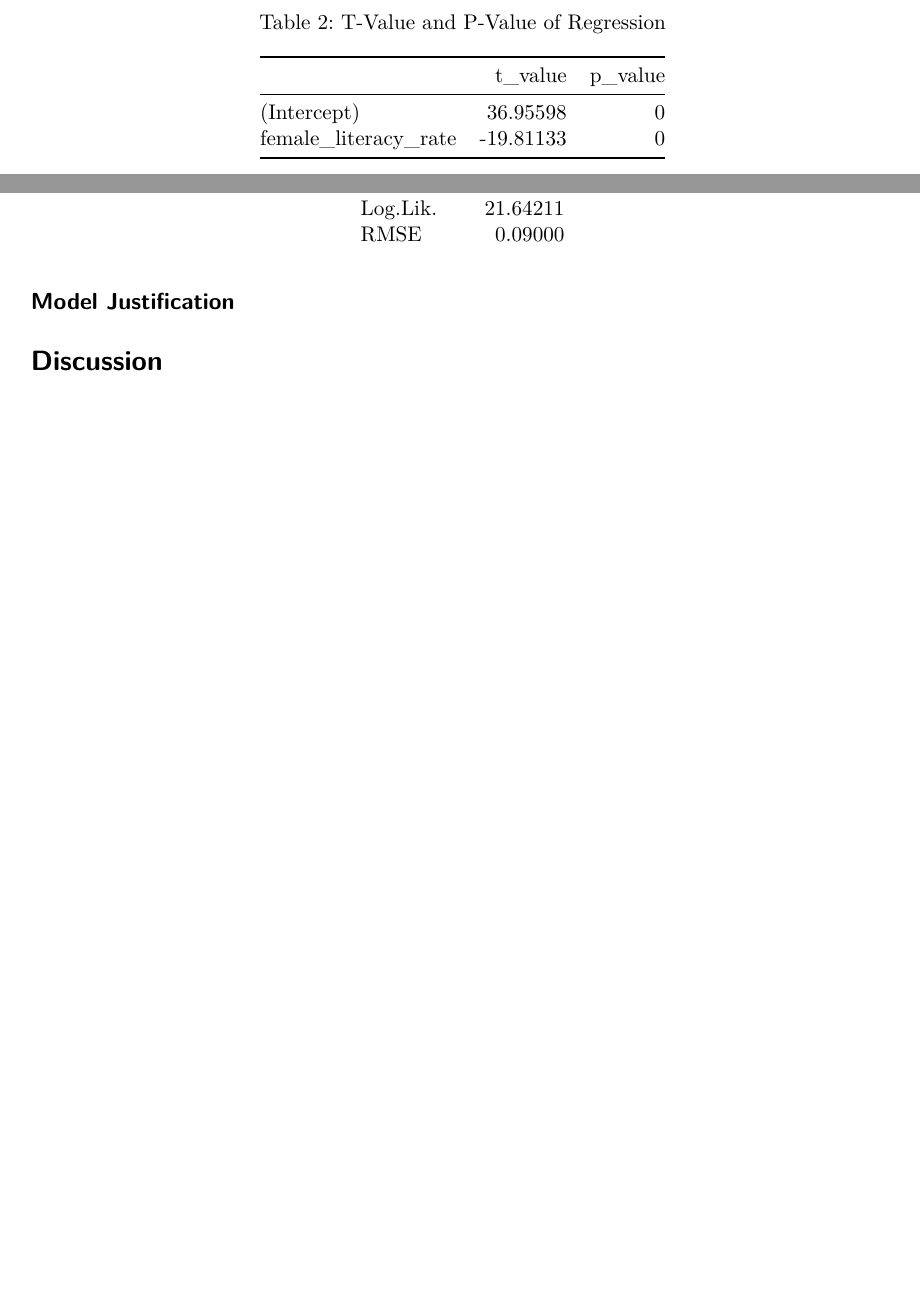
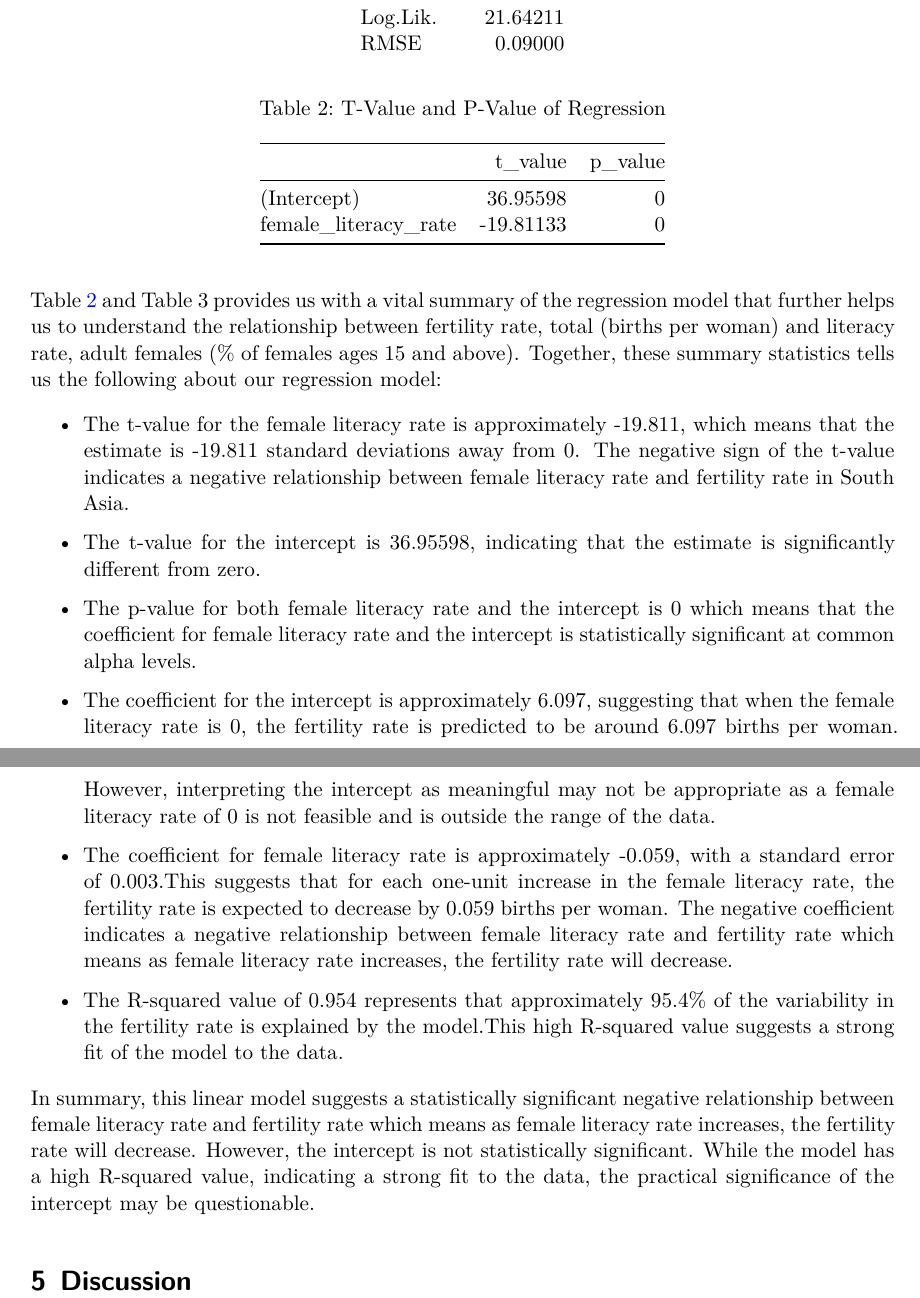
Before and after one commit to Jagpreet5ingh/female_fertility_rate_south_asia, a Quarto document (paper/paper.qmd): two parts of pages 7 and 8 of 9 before the commit and two parts of pages 8 and 9 of 10 after it, joined at a grey line, cut so that both start at the same text, the shorter picture padded with empty space. The pictures show the output file paper/paper.pdf that the author committed with the source.

Commit message:
Update paper.qmd

````diff
--- a/paper/paper.qmd
+++ b/paper/paper.qmd
@@ -8,6 +8,7 @@ bibliography: references.bib
 execute:
   echo: false
 format: pdf
+number-sections: true
 fig-pos: "H"
 abstract: This paper utilizes data from the World Bank’s Gender Statistics database to examine the relationship between the adult female literacy rate (% of females ages 15 and above) and fertility rate (total births per woman) in South Asia between 2000-2020. The analysis revealed a negative correlation between the two variables, indicating that as the literacy rate increased, the fertility rate decreased. These findings matter as they highlight the importance of investing in female education and empowerment to manage population growth and promote sustainable development. The insights can guide policymakers make decisions on education initiatives and reproductive health programs to further enhance socioeconomic progress in the region.
 ---
@@ -222,13 +229,26 @@ model_metrics <- data.frame(
 kable(model_metrics, format = "markdown")
 
 ```
+@tbl-model and Table 3 provides us with a vital summary of the regression model that further helps us to understand the relationship between fertility rate, total (births per woman) and literacy rate, adult females (% of females ages 15 and above). Together, these summary statistics tells us the following about our regression model:
+
+* The t-value for the female literacy rate is approximately -19.811, which means that the estimate is -19.811 standard deviations away from 0.
+The negative sign of the t-value indicates a negative relationship between female literacy rate and fertility rate in South Asia.
+
+* The t-value for the intercept is 36.95598, indicating that the estimate is significantly different from zero.
+
+* The p-value for both female literacy rate and the intercept is 0 which means that the coefficient for female literacy rate and the intercept is statistically significant at common alpha levels.
+
+* The coefficient for the intercept is approximately 6.097, suggesting that when the female literacy rate is 0, the fertility rate is predicted to be around 6.097 births per woman. However, interpreting the intercept as meaningful may not be appropriate as a female literacy rate of 0 is not feasible and is outside the range of the data.
+
+* The coefficient for female literacy rate is approximately -0.059, with a standard error of 0.003.This suggests that for each one-unit increase in the female literacy rate, the fertility rate is expected to decrease by 0.059 births per woman.
+The negative coefficient indicates a negative relationship between female literacy rate and fertility rate which means as female literacy rate increases, the fertility rate will decrease.
+
+* The R-squared value of 0.954 represents that approximately 95.4% of the variability in the fertility rate is explained by the model.This high R-squared value suggests a strong fit of the model to the data.
+
+In summary, this linear model suggests a statistically significant negative relationship between female literacy rate and fertility rate which means as female literacy rate increases, the fertility rate will decrease. However, the intercept is not statistically significant. While the model has a high R-squared value, indicating a strong fit to the data, the practical significance of the intercept may be questionable.
 
 
 
-
-
-## Model Justification
-
-
-
-# Discussion {#sec-discussion}
+# Discussion
+\newpage
+# References
````
Also changed, not shown: paper/paper.pdf, paper/paper.qmd (16 more changed lines).
